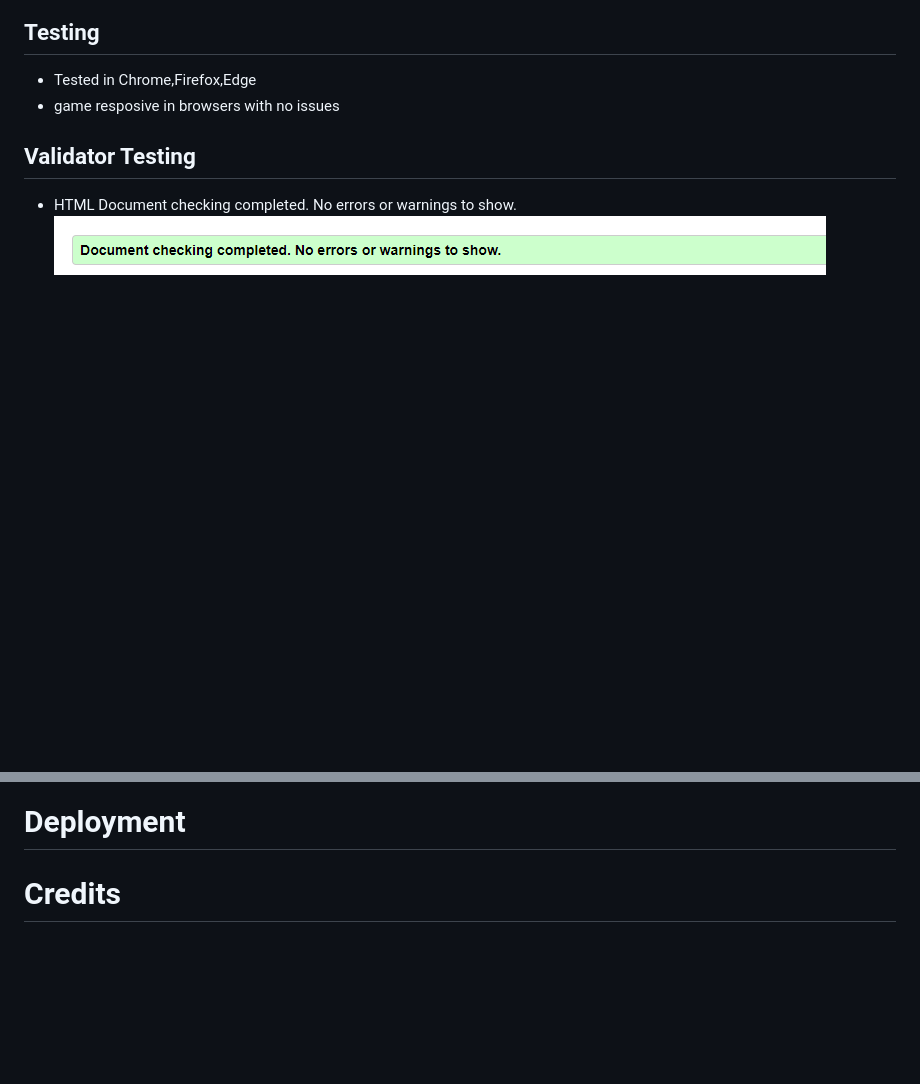
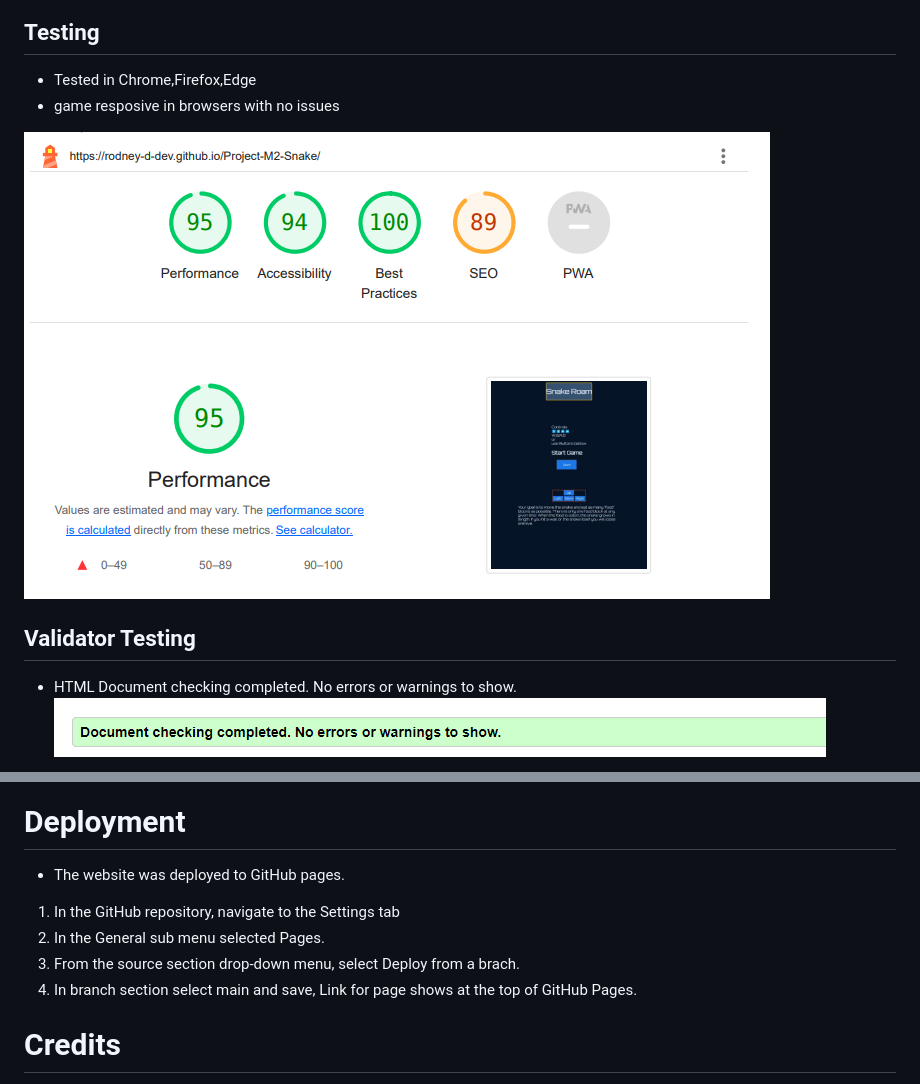
Before and after one commit to Rodney-D-Dev/Project-M2-Snake, a Markdown page: README.md, 2 parts joined by grey strips. Drawn GitHub-style; pictures changed too: assets/images/Light house snake roam.png (added); blank space fills up the shorter version.

```diff
--- a/README.md
+++ b/README.md
@@ -36,6 +36,8 @@ Live website [here](https://rodney-d-dev.github.io/Project-M2-Snake/)
 - Tested in Chrome,Firefox,Edge
 - game resposive in browsers with no issues
 
+![Light house results pic](/assets/images/Light%20house%20snake%20roam.png)
+
 ## Validator Testing
 - HTML Document checking completed. No errors or warnings to show.
 ![html validation pic](/assets/images/html%20validation%20snake%20roam.png)
@@ -44,7 +46,11 @@ Live website [here](https://rodney-d-dev.github.io/Project-M2-Snake/)
 ![CSS validation pic](/assets/images/CSS%20Validation%20Snake%20roam.png)
 
 # Deployment
-
+* The website was deployed to GitHub pages.
+1. In the GitHub repository, navigate to the Settings tab
+2. In the General sub menu selected Pages.
+3. From the source section drop-down menu, select Deploy from a brach.
+4. In branch section select main and save, Link for page shows at the top of GitHub Pages.
 # Credits
 - sounds from https://pixabay.com/
 - game description from https://gamia-archive.fandom.com/wiki/Snake_(video_game)
```
Also changed, not shown: 3 other files.
